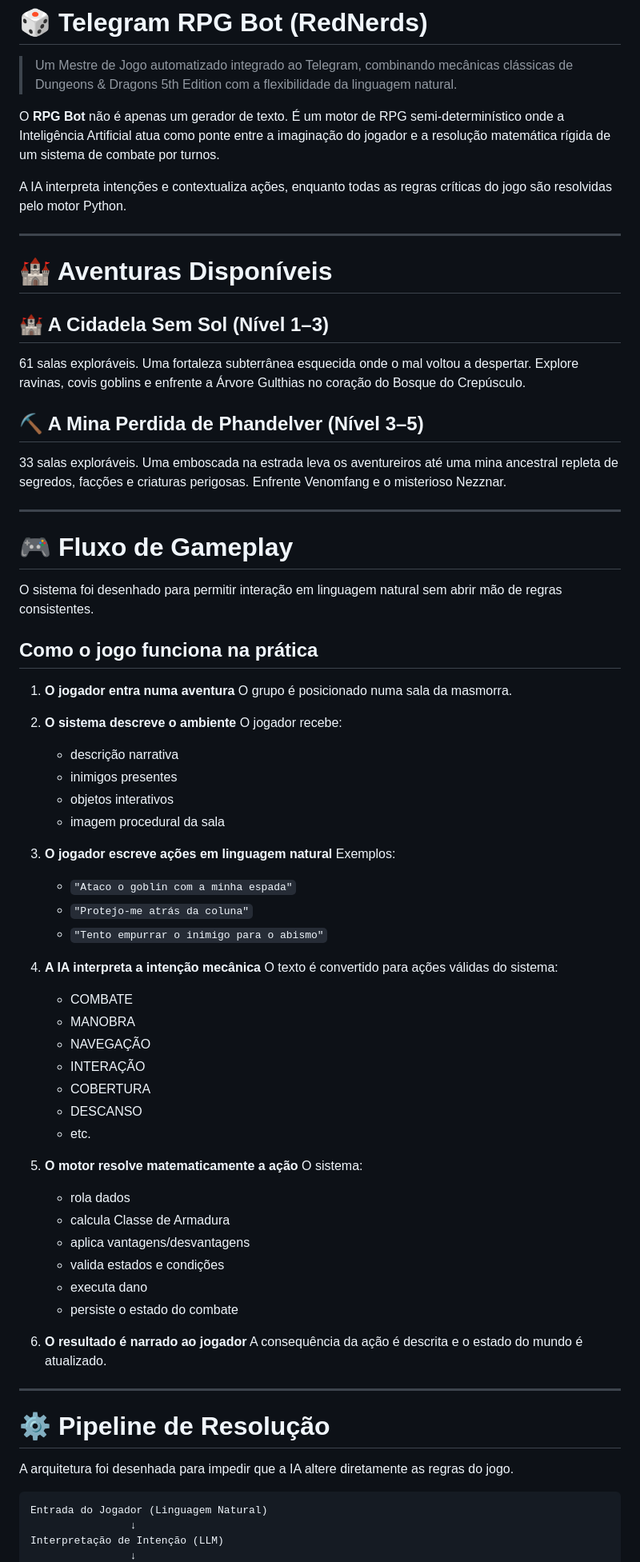
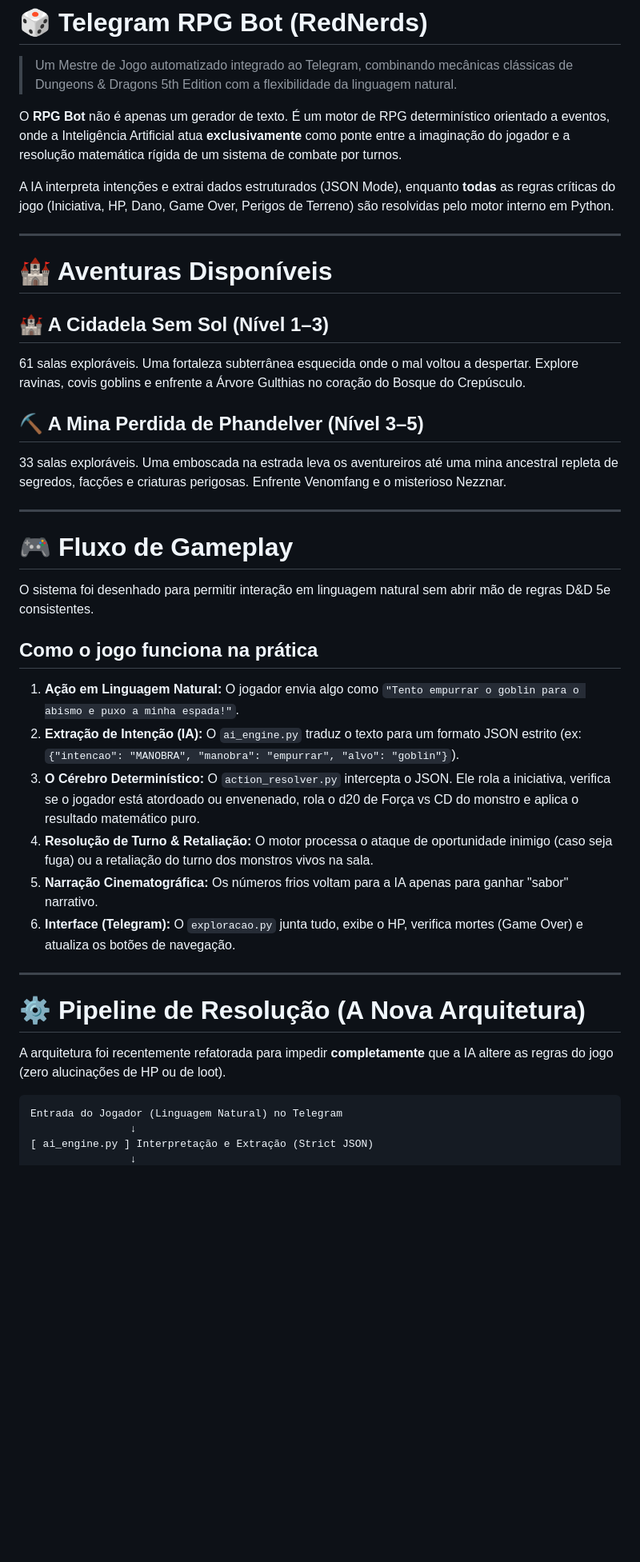
Before and after one commit to raphasantz/rpgbot, a Markdown page: README.md, the part around one of its changes. Shown at 80% size. Rendered like a GitHub page; blank space fills up the shorter version.

````diff
--- a/README.md
+++ b/README.md
@@ -2,10 +2,9 @@
 
 > Um Mestre de Jogo automatizado integrado ao Telegram, combinando mecânicas clássicas de Dungeons & Dragons 5th Edition com a flexibilidade da linguagem natural.
 
-O **RPG Bot** não é apenas um gerador de texto.
-É um motor de RPG semi-determinístico onde a Inteligência Artificial atua como ponte entre a imaginação do jogador e a resolução matemática rígida de um sistema de combate por turnos.
+O **RPG Bot** não é apenas um gerador de texto. É um motor de RPG determinístico orientado a eventos, onde a Inteligência Artificial atua **exclusivamente** como ponte entre a imaginação do jogador e a resolução matemática rígida de um sistema de combate por turnos.
 
-A IA interpreta intenções e contextualiza ações, enquanto todas as regras críticas do jogo são resolvidas pelo motor Python.
+A IA interpreta intenções e extrai dados estruturados (JSON Mode), enquanto **todas** as regras críticas do jogo (Iniciativa, HP, Dano, Game Over, Perigos de Terreno) são resolvidas pelo motor interno em Python.
 
 ---
 
@@ -13,72 +12,35 @@ A IA interpreta intenções e contextualiza ações, enquanto todas as regras cr
 
 ## 🏰 A Cidadela Sem Sol (Nível 1–3)
 
-61 salas exploráveis.
-Uma fortaleza subterrânea esquecida onde o mal voltou a despertar. Explore ravinas, covis goblins e enfrente a Árvore Gulthias no coração do Bosque do Crepúsculo.
+61 salas exploráveis. Uma fortaleza subterrânea esquecida onde o mal voltou a despertar. Explore ravinas, covis goblins e enfrente a Árvore Gulthias no coração do Bosque do Crepúsculo.
 
 ## ⛏️ A Mina Perdida de Phandelver (Nível 3–5)
 
-33 salas exploráveis.
-Uma emboscada na estrada leva os aventureiros até uma mina ancestral repleta de segredos, facções e criaturas perigosas. Enfrente Venomfang e o misterioso Nezznar.
+33 salas exploráveis. Uma emboscada na estrada leva os aventureiros até uma mina ancestral repleta de segredos, facções e criaturas perigosas. Enfrente Venomfang e o misterioso Nezznar.
 
 ---
 
 # 🎮 Fluxo de Gameplay
 
-O sistema foi desenhado para permitir interação em linguagem natural sem abrir mão de regras consistentes.
+O sistema foi desenhado para permitir interação em linguagem natural sem abrir mão de regras D&D 5e consistentes.
 
 ## Como o jogo funciona na prática
 
-1. **O jogador entra numa aventura**
-   O grupo é posicionado numa sala da masmorra.
-
-2. **O sistema descreve o ambiente**
-   O jogador recebe:
-
-   * descrição narrativa
-   * inimigos presentes
-   * objetos interativos
-   * imagem procedural da sala
-
-3. **O jogador escreve ações em linguagem natural**
-   Exemplos:
-
-   * `"Ataco o goblin com a minha espada"`
-   * `"Protejo-me atrás da coluna"`
-   * `"Tento empurrar o inimigo para o abismo"`
-
-4. **A IA interpreta a intenção mecânica**
-   O texto é convertido para ações válidas do sistema:
-
-   * COMBATE
-   * MANOBRA
-   * NAVEGAÇÃO
-   * INTERAÇÃO
-   * COBERTURA
-   * DESCANSO
-   * etc.
-
-5. **O motor resolve matematicamente a ação**
-   O sistema:
-
-   * rola dados
-   * calcula Classe de Armadura
-   * aplica vantagens/desvantagens
-   * valida estados e condições
-   * executa dano
-   * persiste o estado do combate
-
-6. **O resultado é narrado ao jogador**
-   A consequência da ação é descrita e o estado do mundo é atualizado.
+1. **Ação em Linguagem Natural:** O jogador envia algo como `"Tento empurrar o goblin para o abismo e puxo a minha espada!"`.
+2. **Extração de Intenção (IA):** O `ai_engine.py` traduz o texto para um formato JSON estrito (ex: `{"intencao": "MANOBRA", "manobra": "empurrar", "alvo": "goblin"}`).
+3. **O Cérebro Determinístico:** O `action_resolver.py` intercepta o JSON. Ele rola a iniciativa, verifica se o jogador está atordoado ou envenenado, rola o d20 de Força vs CD do monstro e aplica o resultado matemático puro.
+4. **Resolução de Turno & Retaliação:** O motor processa o ataque de oportunidade inimigo (caso seja fuga) ou a retaliação do turno dos monstros vivos na sala.
+5. **Narração Cinematográfica:** Os números frios voltam para a IA apenas para ganhar "sabor" narrativo.
+6. **Interface (Telegram):** O `exploracao.py` junta tudo, exibe o HP, verifica mortes (Game Over) e atualiza os botões de navegação.
 
 ---
 
-# ⚙️ Pipeline de Resolução
+# ⚙️ Pipeline de Resolução (A Nova Arquitetura)
 
-A arquitetura foi desenhada para impedir que a IA altere diretamente as regras do jogo.
+A arquitetura foi recentemente refatorada para impedir **completamente** que a IA altere as regras do jogo (zero alucinações de HP ou de loot).
 
 ```text
-Entrada do Jogador (Linguagem Natural)
+Entrada do Jogador (Linguagem Natural) no Telegram
                 ↓
-Interpretação de Intenção (LLM)
+[ ai_engine.py ] Interpretação e Extração (Strict JSON)
                 ↓
````
Also changed, not shown: other parts of README.md (+80 -271 lines).
